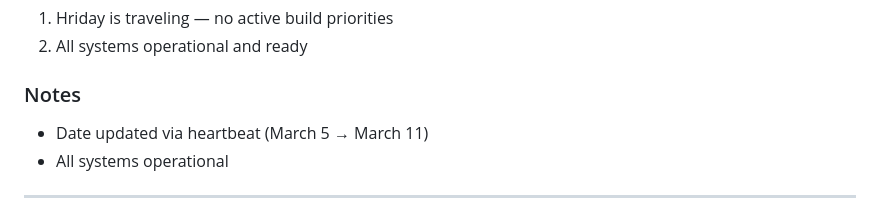
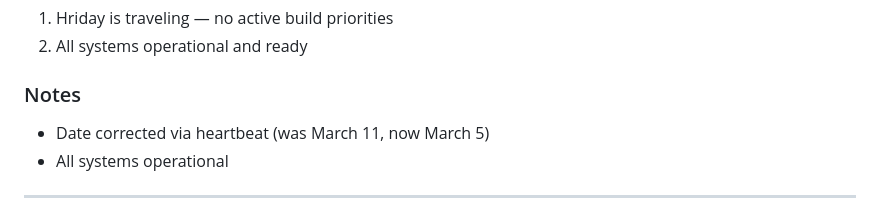
Before and after one commit to EmoteClawdBot/emote-bot-exp-01, a Markdown page: BRIEF.md, the part around one of its changes. Drawn GitHub-style.

Commit message:
chore: heartbeat sync — correct brief date (Mar 5)

```diff
--- a/BRIEF.md
+++ b/BRIEF.md
@@ -33,7 +33,7 @@
 2. All systems operational and ready
 
 ### Notes
-- Date updated via heartbeat (March 5 → March 11)
+- Date corrected via heartbeat (was March 11, now March 5)
 - All systems operational
 
 ---
```
Also changed, not shown: other parts of BRIEF.md (+1 -1 lines).
